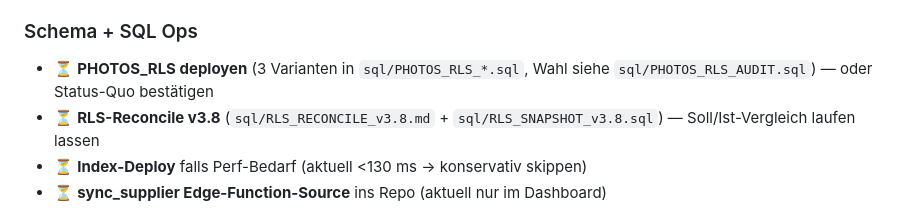
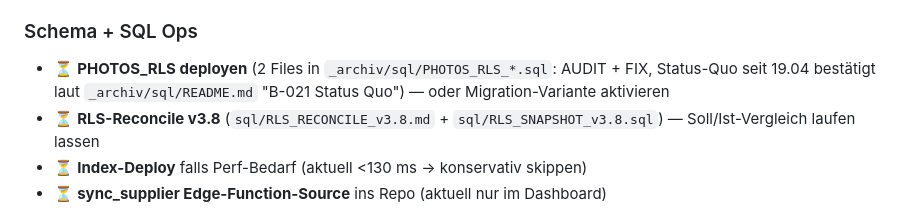
Before and after one commit to EPKolar/epkolar-app, a Markdown page: ROADMAP.md, the part around the change. Drawn GitHub-style.

```diff
--- a/ROADMAP.md
+++ b/ROADMAP.md
@@ -41,7 +41,7 @@ Status der Features und Backlog. Keine Release-Dates — nur Prio + Zustand.
 
 ### Schema + SQL Ops
 
-- ⏳ **PHOTOS_RLS deployen** (3 Varianten in `sql/PHOTOS_RLS_*.sql`, Wahl siehe `sql/PHOTOS_RLS_AUDIT.sql`) — oder Status-Quo bestätigen
+- ⏳ **PHOTOS_RLS deployen** (2 Files in `_archiv/sql/PHOTOS_RLS_*.sql`: AUDIT + FIX, Status-Quo seit 19.04 bestätigt laut `_archiv/sql/README.md` "B-021 Status Quo") — oder Migration-Variante aktivieren
 - ⏳ **RLS-Reconcile v3.8** (`sql/RLS_RECONCILE_v3.8.md` + `sql/RLS_SNAPSHOT_v3.8.sql`) — Soll/Ist-Vergleich laufen lassen
 - ⏳ **Index-Deploy** falls Perf-Bedarf (aktuell <130 ms → konservativ skippen)
 - ⏳ **sync_supplier Edge-Function-Source** ins Repo (aktuell nur im Dashboard)
```
Also changed, not shown: ARCHITECTURE.md (+1 -1 lines), HANDOFF_OVERNIGHT_25042026.md (+1 -1 lines).
